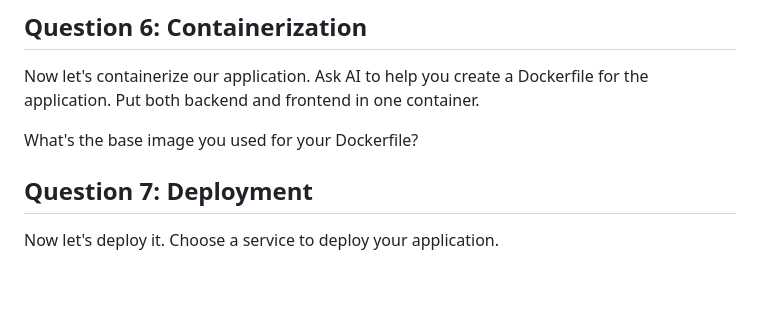
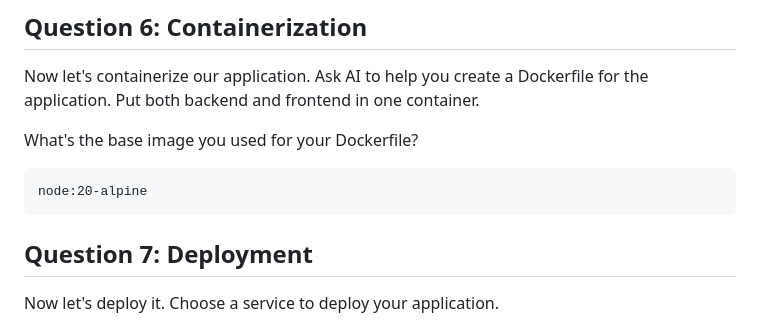
Before and after one commit to FranciscoOrtizTena/ai-dev-tools-zoomcamp, a Markdown page: 02-end-to-end/homework/homework.md, the part around the change. Drawn GitHub-style; blank space fills up the shorter version.

Commit message:
question 6

````diff
--- a/02-end-to-end/homework/homework.md
+++ b/02-end-to-end/homework/homework.md
@@ -180,6 +180,10 @@ Now let's containerize our application. Ask AI to help you create a Dockerfile f
 
 What's the base image you used for your Dockerfile?
 
+```text
+node:20-alpine
+```
+
 
 ## Question 7: Deployment
 
````
